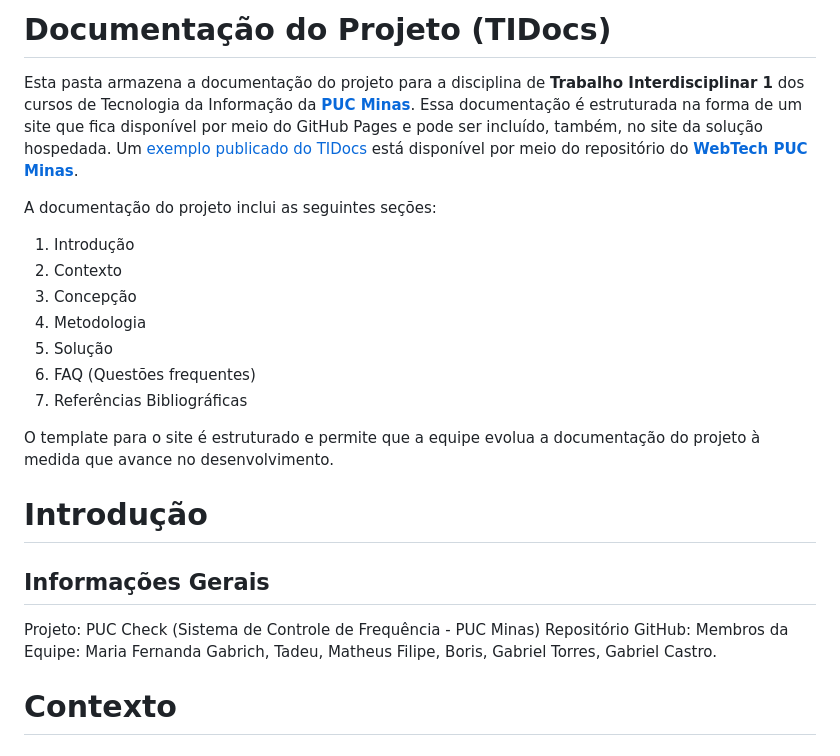
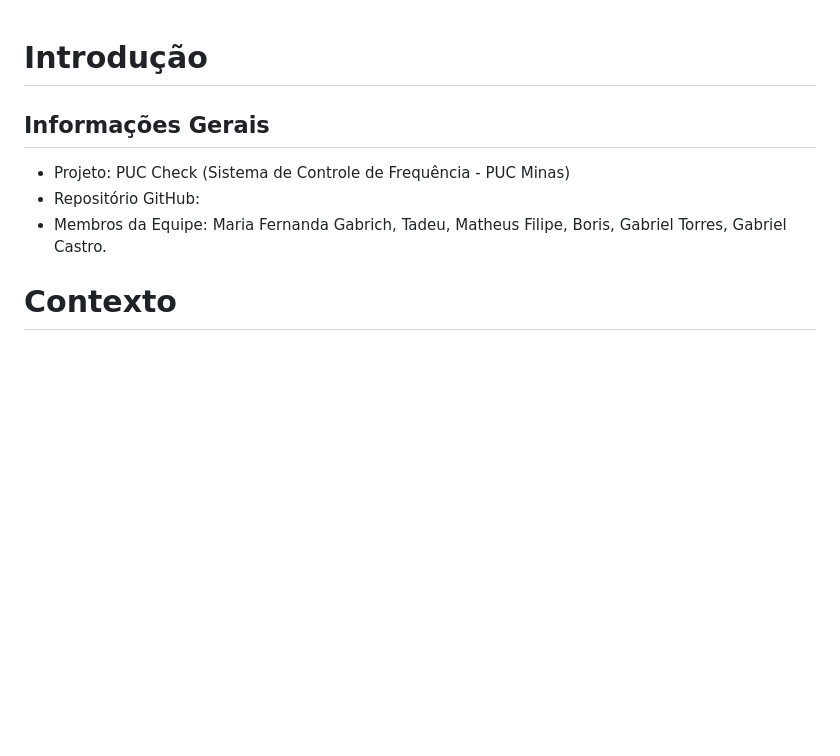
Before and after one commit to ICEI-PUCMinas-PSG-SI-TI/icei-pucminas-psg-si-n-tiaw-2024-1-grupo-4, a Markdown page: docs/README.md, the part around the change. GitHub-like rendering; blank space fills up the shorter version.

```diff
--- a/docs/README.md
+++ b/docs/README.md
@@ -1,26 +1,11 @@
-# Documentação do Projeto (TIDocs)
-
-Esta pasta armazena a documentação do projeto para a disciplina de **Trabalho Interdisciplinar 1** dos cursos de Tecnologia da Informação da **[PUC Minas](https://pucminas.br)**. Essa documentação é estruturada na forma de um site que fica disponível por meio do GitHub Pages e pode ser incluído, também, no site da solução hospedada. Um [exemplo publicado do TIDocs](https://webtech-puc-minas.github.io/ti1-template/) está disponível por meio do repositório do **[WebTech PUC Minas](https://github.com/webtech-pucminas)**.
-
-A documentação do projeto inclui as seguintes seções:
-
-1. Introdução
-2. Contexto
-3. Concepção
-4. Metodologia
-5. Solução
-6. FAQ (Questões frequentes)
-7. Referências Bibliográficas
-
-O template para o site é estruturado e permite que a equipe evolua a documentação do projeto à medida que avance no desenvolvimento.
 
 # Introdução
 
 ## Informações Gerais
 
-Projeto: PUC Check (Sistema de Controle de Frequência - PUC Minas)
-Repositório GitHub:
-Membros da Equipe: Maria Fernanda Gabrich, Tadeu, Matheus Filipe, Boris, Gabriel Torres, Gabriel Castro.
+- Projeto: PUC Check (Sistema de Controle de Frequência - PUC Minas)
+- Repositório GitHub:
+- Membros da Equipe: Maria Fernanda Gabrich, Tadeu, Matheus Filipe, Boris, Gabriel Torres, Gabriel Castro.
 
 # Contexto
 
```
